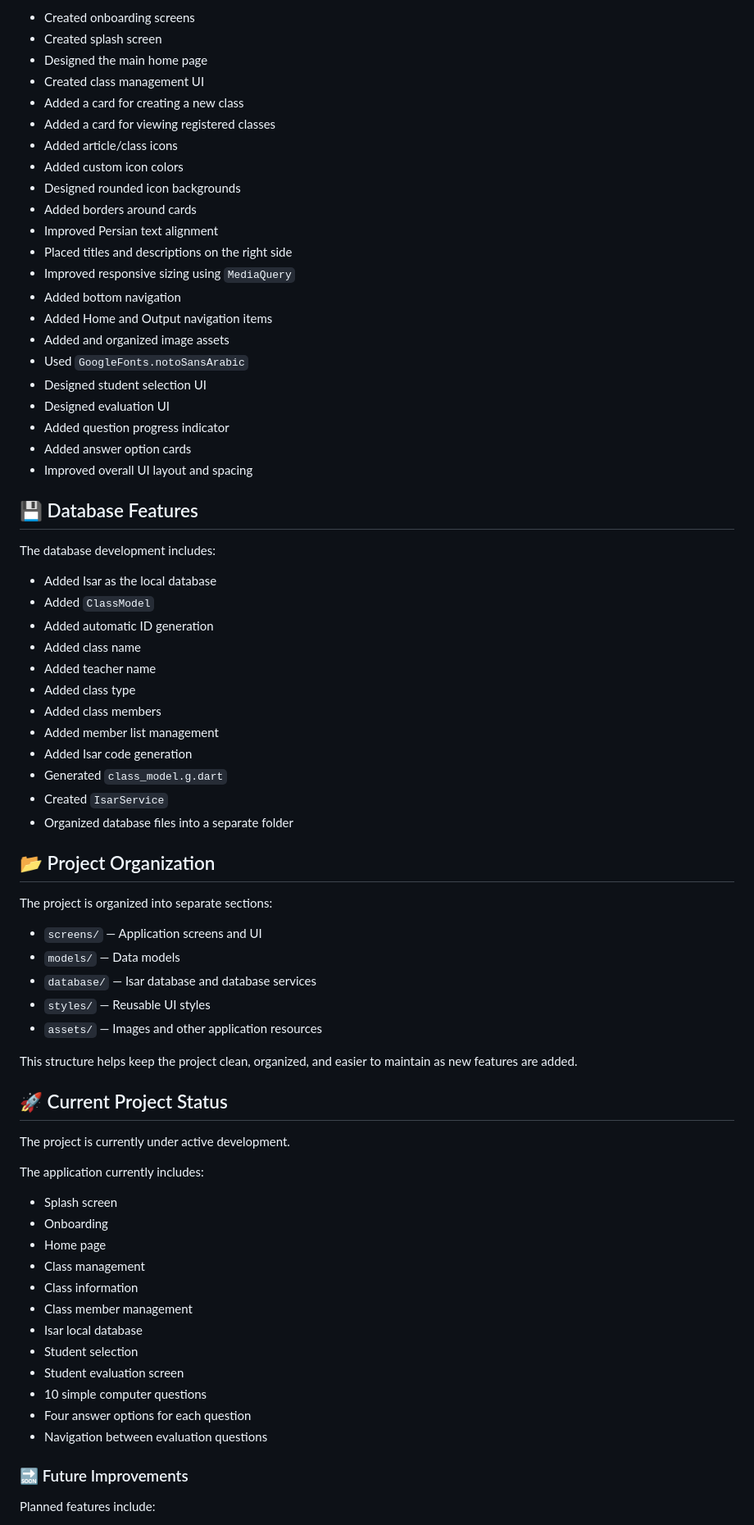
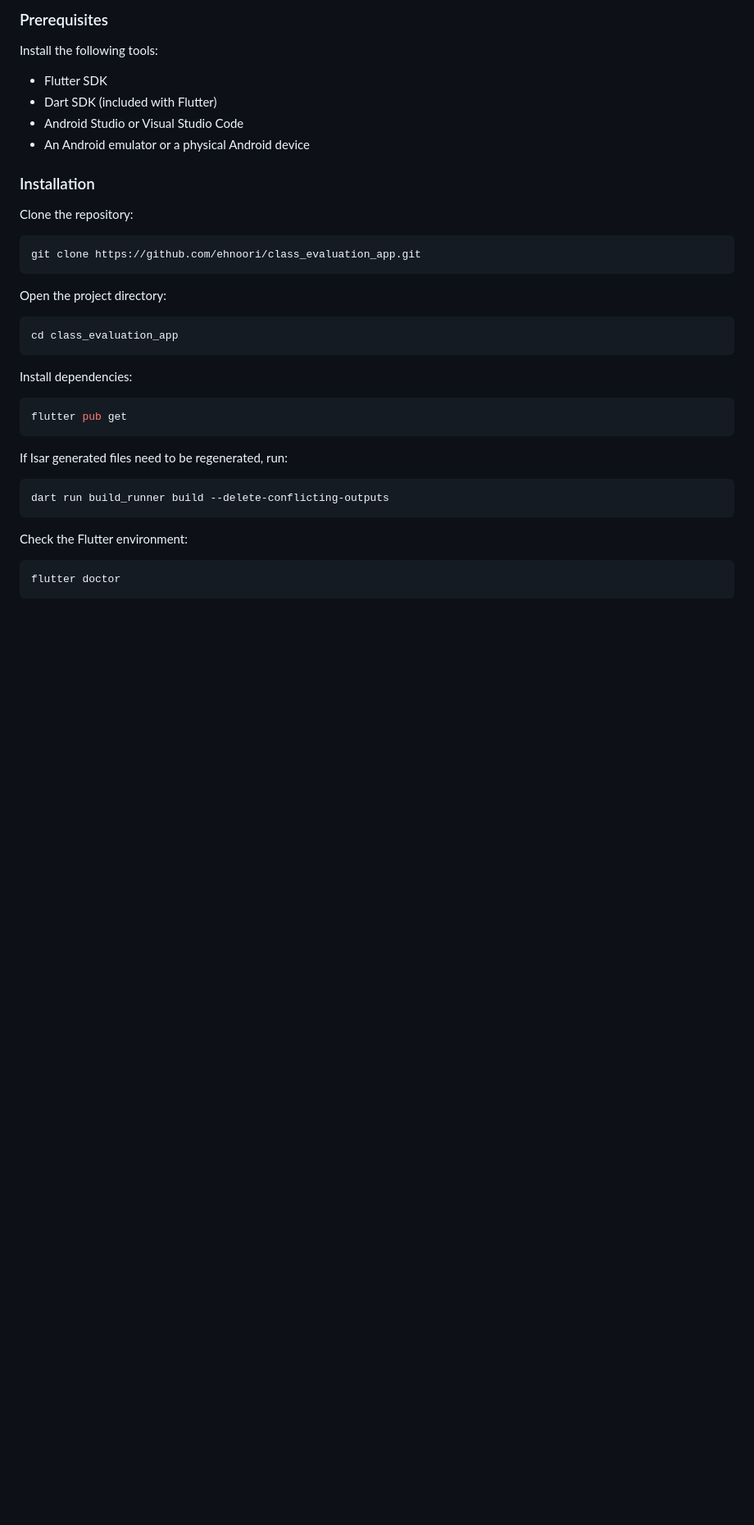
Before and after one commit to ehnoori/class-management-app, a Markdown page: README.md, the part around one of its changes. Shown at 82% size. GitHub-like rendering; blank space fills up the shorter version.

````diff
--- a/README.md
+++ b/README.md
@@ -231,76 +157,42 @@ The following UI improvements have been implemented:
 
-* Created onboarding screens
-* Created splash screen
-* Designed the main home page
-* Created class management UI
-* Added a card for creating a new class
-* Added a card for viewing registered classes
-* Added article/class icons
-* Added custom icon colors
-* Designed rounded icon backgrounds
-* Added borders around cards
-* Improved Persian text alignment
-* Placed titles and descriptions on the right side
-* Improved responsive sizing using `MediaQuery`
-* Added bottom navigation
-* Added Home and Output navigation items
-* Added and organized image assets
-* Used `GoogleFonts.notoSansArabic`
-* Designed student selection UI
-* Designed evaluation UI
-* Added question progress indicator
-* Added answer option cards
-* Improved overall UI layout and spacing
+### Prerequisites
 
-## 💾 Database Features
+Install the following tools:
 
-The database development includes:
+- Flutter SDK
+- Dart SDK (included with Flutter)
+- Android Studio or Visual Studio Code
+- An Android emulator or a physical Android device
 
-* Added Isar as the local database
-* Added `ClassModel`
-* Added automatic ID generation
-* Added class name
-* Added teacher name
-* Added class type
-* Added class members
-* Added member list management
-* Added Isar code generation
-* Generated `class_model.g.dart`
-* Created `IsarService`
-* Organized database files into a separate folder
+### Installation
 
-## 📂 Project Organization
+Clone the repository:
 
-The project is organized into separate sections:
+```bash
+git clone https://github.com/ehnoori/class_evaluation_app.git
+```
 
-* `screens/` — Application screens and UI
-* `models/` — Data models
-* `database/` — Isar database and database services
-* `styles/` — Reusable UI styles
-* `assets/` — Images and other application resources
+Open the project directory:
 
-This structure helps keep the project clean, organized, and easier to maintain as new features are added.
+```bash
+cd class_evaluation_app
+```
 
-## 🚀 Current Project Status
+Install dependencies:
 
-The project is currently under active development.
+```bash
+flutter pub get
+```
 
-The application currently includes:
+If Isar generated files need to be regenerated, run:
 
-* Splash screen
-* Onboarding
-* Home page
-* Class management
-* Class information
-* Class member management
-* Isar local database
-* Student selection
-* Student evaluation screen
-* 10 simple computer questions
-* Four answer options for each question
-* Navigation between evaluation questions
+```bash
+dart run build_runner build --delete-conflicting-outputs
+```
 
-### 🔜 Future Improvements
+Check the Flutter environment:
 
-Planned features include:
+```bash
+flutter doctor
+```
 
````
Also changed, not shown: other parts of README.md (+149 -188 lines).
